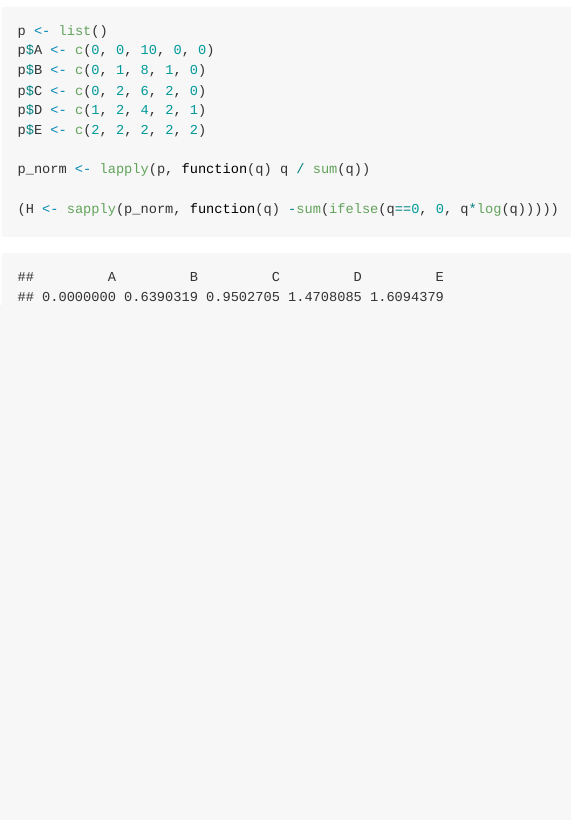
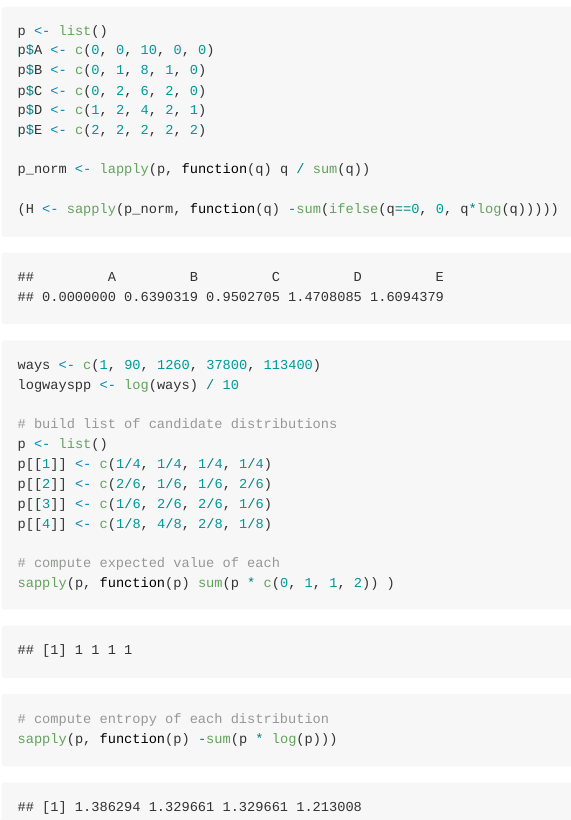
Before and after one commit to gwdean/summa, an R Markdown document (MaxEnt.rmd): the page in a window 1100 px wide, from 320 px down. The pictures show the output file MaxEnt.md that the author committed with the source, drawn offline in the style of GitHub.

Commit message:
Added code to MaxEnt.rmd and knitted output to MaxEnt.md

````diff
--- a/MaxEnt.rmd
+++ b/MaxEnt.rmd
@@ -21,4 +21,20 @@ p$E <- c(2, 2, 2, 2, 2)
 p_norm <- lapply(p, function(q) q / sum(q))
 
 (H <- sapply(p_norm, function(q) -sum(ifelse(q==0, 0, q*log(q)))))
+
+ways <- c(1, 90, 1260, 37800, 113400)
+logwayspp <- log(ways) / 10
+
+# build list of candidate distributions
+p <- list()
+p[[1]] <- c(1/4, 1/4, 1/4, 1/4)
+p[[2]] <- c(2/6, 1/6, 1/6, 2/6)
+p[[3]] <- c(1/6, 2/6, 2/6, 1/6)
+p[[4]] <- c(1/8, 4/8, 2/8, 1/8)
+
+# compute expected value of each
+sapply(p, function(p) sum(p * c(0, 1, 1, 2)) )
+
+# compute entropy of each distribution
+sapply(p, function(p) -sum(p * log(p)))
 ```
````
Also changed, not shown: MaxEnt.md, 1 other file.
